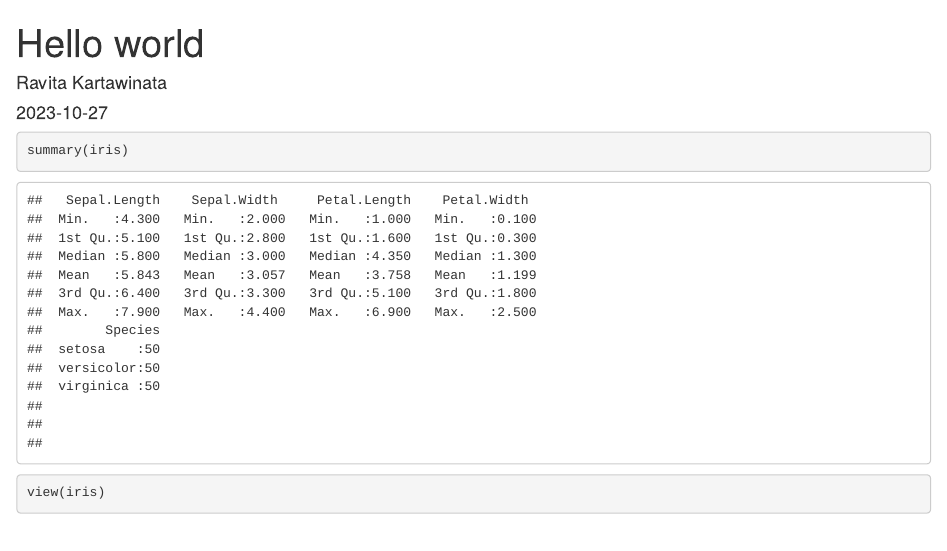
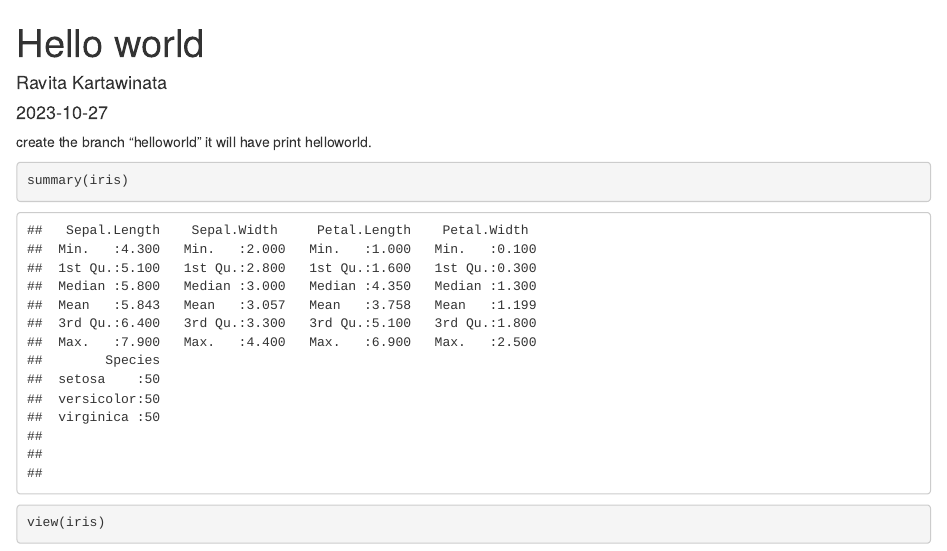
Before and after one commit to Pii-USD/ADS506, an R Markdown document (helloworld.Rmd): the page in a window 1100 px wide, from its top. Rendered offline with R 4.5, knitr and Pandoc, with nearby package versions; common packages that the code uses without loading them are loaded.

Commit message:
adding note

````diff
--- a/helloworld.Rmd
+++ b/helloworld.Rmd
@@ -7,7 +7,7 @@ output: html_document
 
 ```{r setup, include=FALSE}
 ```
-
+create the branch "helloworld" it will have print helloworld.
 
 ```{r}
 summary(iris)
````
